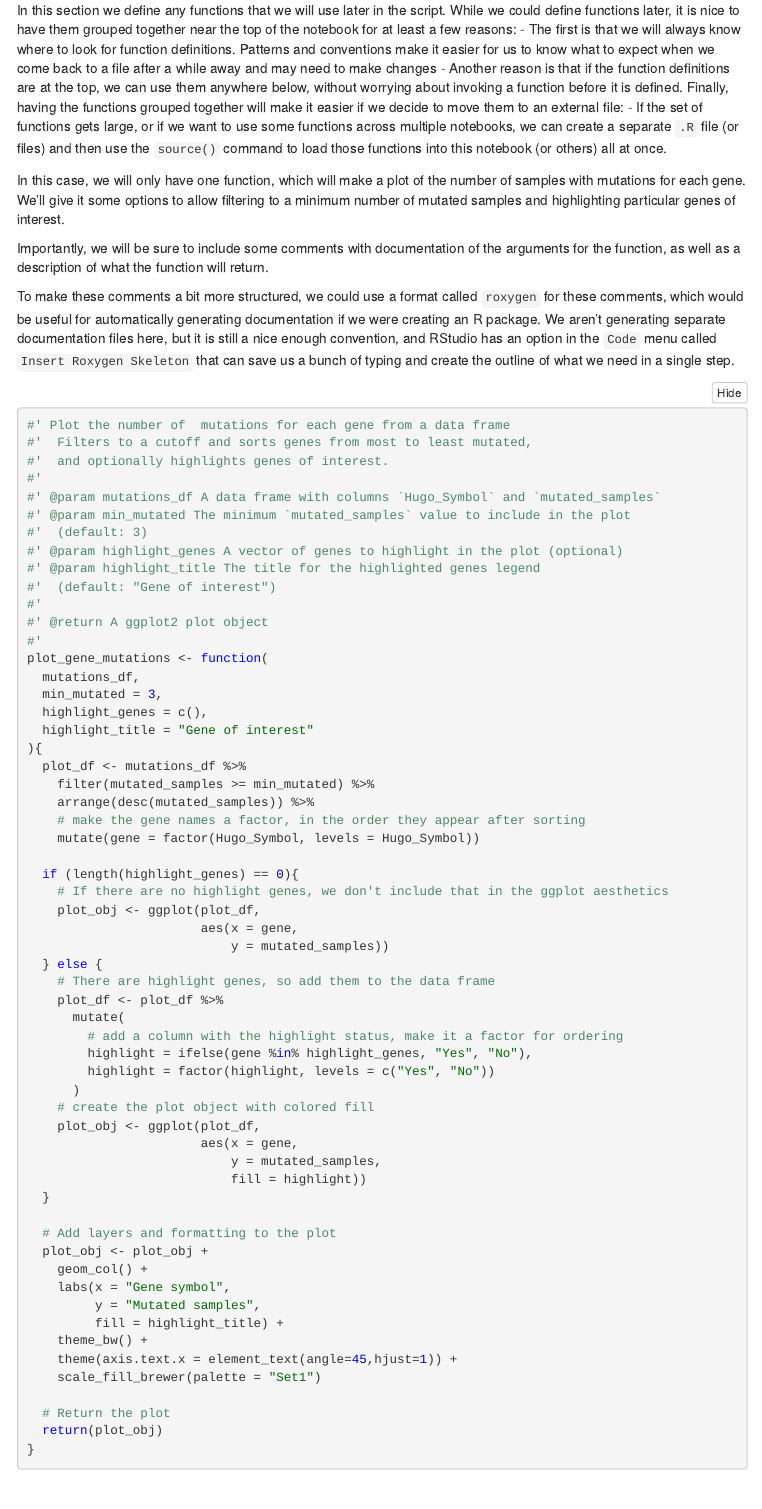
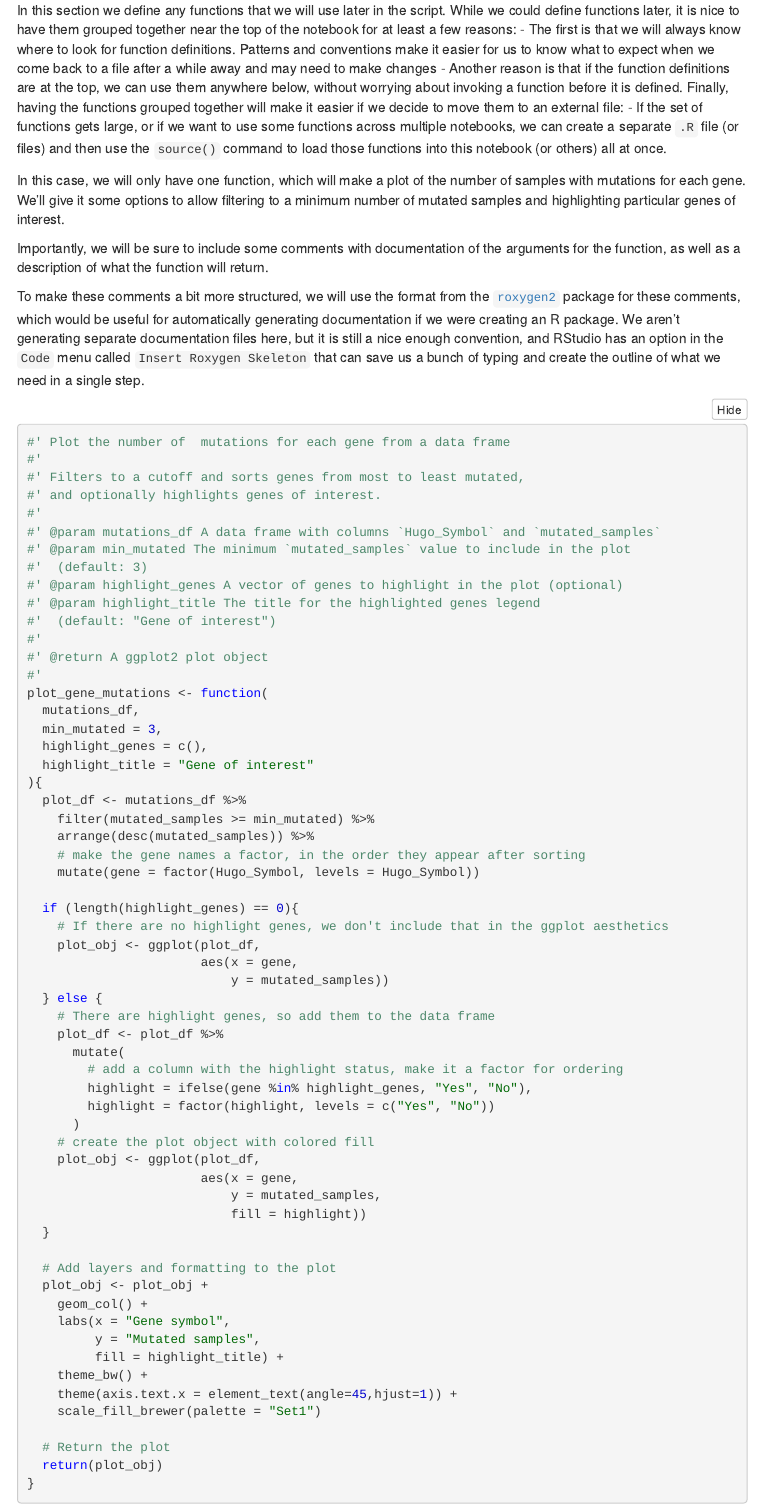
Before and after one commit to AlexsLemonade/rrp-workshop-exercises, an R Markdown document (analyses/mutation_counts/02_mutation-count-plots.Rmd): the page in a window 1100 px wide, from 2370 px down. The pictures show the output file analyses/mutation_counts/02_mutation-count-plots.nb.html that the author committed with the source, opened offline; menus at the side of the page are left out.

Commit message:
Add roxygen2 link & clean up function comment

````diff
--- a/analyses/mutation_counts/02_mutation-count-plots.Rmd
+++ b/analyses/mutation_counts/02_mutation-count-plots.Rmd
@@ -107,13 +107,15 @@ We'll give it some options to allow filtering to a minimum number of mutated sam
 
 Importantly, we will be sure to include some comments with documentation of the arguments for the function, as well as a description of what the function will return.
 
-To make these comments a bit more structured, we could use a format called `roxygen` for these comments, which would be useful for automatically generating documentation if we were creating an R package.
+To make these comments a bit more structured, we will use the format from the [`roxygen2`](https://roxygen2.r-lib.org/) package for these comments, which would be useful for automatically generating documentation if we were creating an R package.
 We aren't generating separate documentation files here, but it is still a nice enough convention, and RStudio has an option in the `Code` menu called `Insert Roxygen Skeleton` that can save us a bunch of typing and create the outline of what we need in a single step.
 
 ```{r mutation_plot_function}
 #' Plot the number of  mutations for each gene from a data frame
-#'  Filters to a cutoff and sorts genes from most to least mutated,
-#'  and optionally highlights genes of interest.
+#'
+#' Filters to a cutoff and sorts genes from most to least mutated, then
+#' creates a bar plot of the mutation counts, optionally highlighting
+#' genes of interest.
 #'
 #' @param mutations_df A data frame with columns `Hugo_Symbol` and `mutated_samples`
 #' @param min_mutated The minimum `mutated_samples` value to include in the plot
````
Also changed, not shown: analyses/mutation_counts/02_mutation-count-plots.nb.html.
